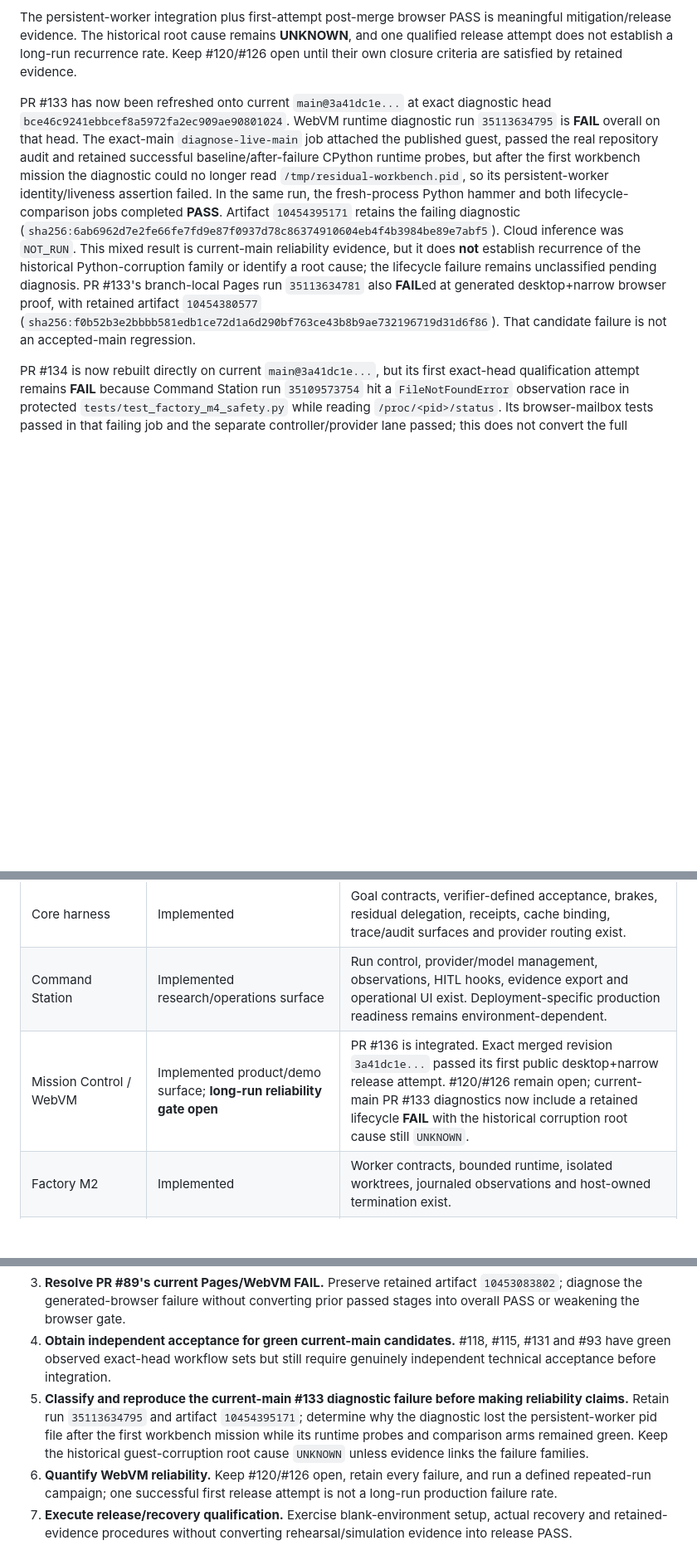
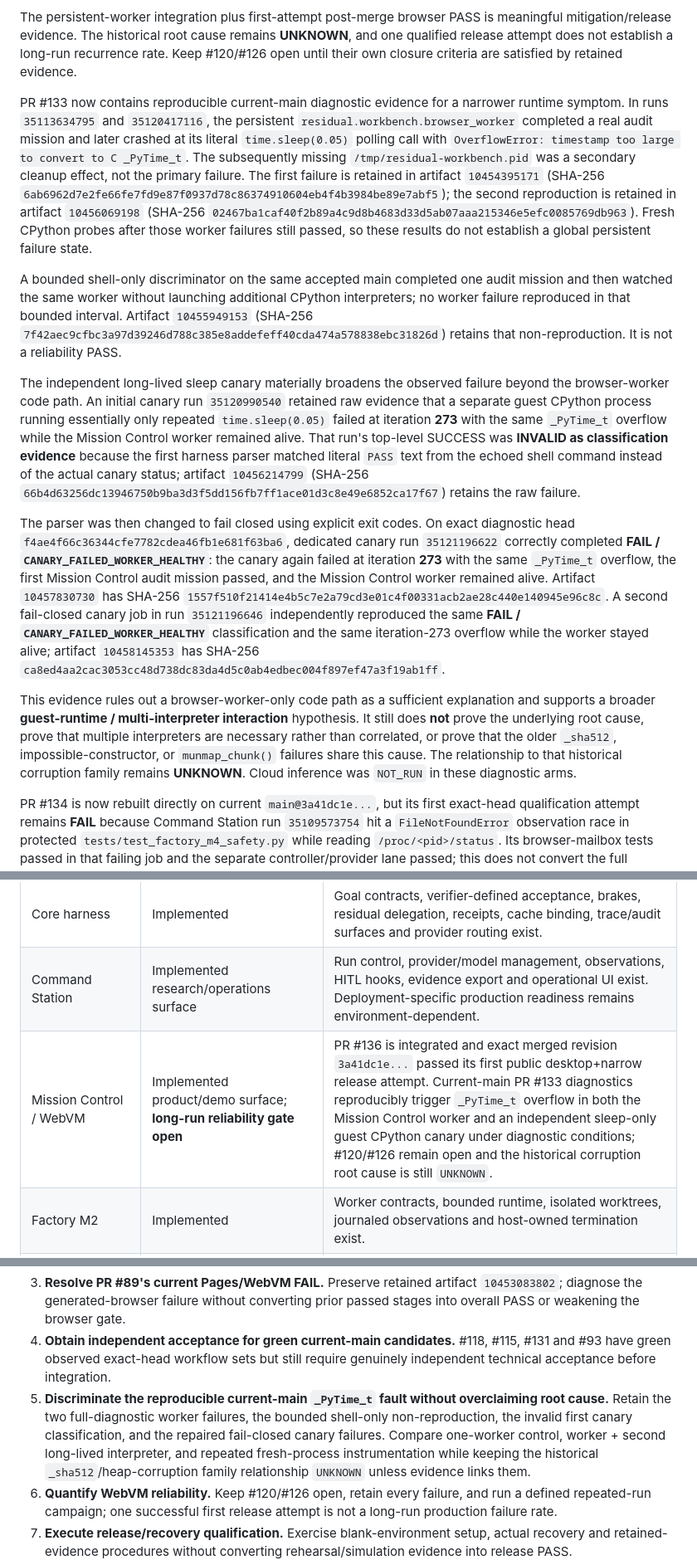
Before and after one commit to ninja-ops-guy/residual-agent-harness, a Markdown page: docs/CURRENT_STATUS.md, 3 parts joined by grey strips. Shown at 83% size. Rendered like a GitHub page; blank space fills up the shorter version.

Commit message:
docs: classify current-main WebVM PyTime diagnostic

```diff
--- a/docs/CURRENT_STATUS.md
+++ b/docs/CURRENT_STATUS.md
@@ -89,7 +89,15 @@ Issue #120 remains open for intermittent Pages/WebVM delivery and guest-runtime
 
 The persistent-worker integration plus first-attempt post-merge browser PASS is meaningful mitigation/release evidence. The historical root cause remains **UNKNOWN**, and one qualified release attempt does not establish a long-run recurrence rate. Keep #120/#126 open until their own closure criteria are satisfied by retained evidence.
 
-PR #133 has now been refreshed onto current `main@3a41dc1e...` at exact diagnostic head `bce46c9241ebbcef8a5972fa2ec909ae90801024`. WebVM runtime diagnostic run `35113634795` is **FAIL** overall on that head. The exact-main `diagnose-live-main` job attached the published guest, passed the real repository audit and retained successful baseline/after-failure CPython runtime probes, but after the first workbench mission the diagnostic could no longer read `/tmp/residual-workbench.pid`, so its persistent-worker identity/liveness assertion failed. In the same run, the fresh-process Python hammer and both lifecycle-comparison jobs completed **PASS**. Artifact `10454395171` retains the failing diagnostic (`sha256:6ab6962d7e2fe66fe7fd9e87f0937d78c86374910604eb4f4b3984be89e7abf5`). Cloud inference was `NOT_RUN`. This mixed result is current-main reliability evidence, but it does **not** establish recurrence of the historical Python-corruption family or identify a root cause; the lifecycle failure remains unclassified pending diagnosis. PR #133's branch-local Pages run `35113634781` also **FAIL**ed at generated desktop+narrow browser proof, with retained artifact `10454380577` (`sha256:f0b52b3e2bbbb581edb1ce72d1a6d290bf763ce43b8b9ae732196719d31d6f86`). That candidate failure is not an accepted-main regression.
+PR #133 now contains reproducible current-main diagnostic evidence for a narrower runtime symptom. In runs `35113634795` and `35120417116`, the persistent `residual.workbench.browser_worker` completed a real audit mission and later crashed at its literal `time.sleep(0.05)` polling call with `OverflowError: timestamp too large to convert to C _PyTime_t`. The subsequently missing `/tmp/residual-workbench.pid` was a secondary cleanup effect, not the primary failure. The first failure is retained in artifact `10454395171` (SHA-256 `6ab6962d7e2fe66fe7fd9e87f0937d78c86374910604eb4f4b3984be89e7abf5`); the second reproduction is retained in artifact `10456069198` (SHA-256 `02467ba1caf40f2b89a4c9d8b4683d33d5ab07aaa215346e5efc0085769db963`). Fresh CPython probes after those worker failures still passed, so these results do not establish a global persistent failure state.
+
+A bounded shell-only discriminator on the same accepted main completed one audit mission and then watched the same worker without launching additional CPython interpreters; no worker failure reproduced in that bounded interval. Artifact `10455949153` (SHA-256 `7f42aec9cfbc3a97d39246d788c385e8addefeff40cda474a578838ebc31826d`) retains that non-reproduction. It is not a reliability PASS.
+
+The independent long-lived sleep canary materially broadens the observed failure beyond the browser-worker code path. An initial canary run `35120990540` retained raw evidence that a separate guest CPython process running essentially only repeated `time.sleep(0.05)` failed at iteration **273** with the same `_PyTime_t` overflow while the Mission Control worker remained alive. That run's top-level SUCCESS was **INVALID as classification evidence** because the first harness parser matched literal `PASS` text from the echoed shell command instead of the actual canary status; artifact `10456214799` (SHA-256 `66b4d63256dc13946750b9ba3d3f5dd156fb7ff1ace01d3c8e49e6852ca17f67`) retains the raw failure.
+
+The parser was then changed to fail closed using explicit exit codes. On exact diagnostic head `f4ae4f66c36344cfe7782cdea46fb1e681f63ba6`, dedicated canary run `35121196622` correctly completed **FAIL / `CANARY_FAILED_WORKER_HEALTHY`**: the canary again failed at iteration **273** with the same `_PyTime_t` overflow, the first Mission Control audit mission passed, and the Mission Control worker remained alive. Artifact `10457830730` has SHA-256 `1557f510f21414e4b5c7e2a79cd3e01c4f00331acb2ae28c440e140945e96c8c`. A second fail-closed canary job in run `35121196646` independently reproduced the same **FAIL / `CANARY_FAILED_WORKER_HEALTHY`** classification and the same iteration-273 overflow while the worker stayed alive; artifact `10458145353` has SHA-256 `ca8ed4aa2cac3053cc48d738dc83da4d5c0ab4edbec004f897ef47a3f19ab1ff`.
+
+This evidence rules out a browser-worker-only code path as a sufficient explanation and supports a broader **guest-runtime / multi-interpreter interaction** hypothesis. It still does **not** prove the underlying root cause, prove that multiple interpreters are necessary rather than correlated, or prove that the older `_sha512`, impossible-constructor, or `munmap_chunk()` failures share this cause. The relationship to that historical corruption family remains **UNKNOWN**. Cloud inference was `NOT_RUN` in these diagnostic arms.
 
 PR #134 is now rebuilt directly on current `main@3a41dc1e...`, but its first exact-head qualification attempt remains **FAIL** because Command Station run `35109573754` hit a `FileNotFoundError` observation race in protected `tests/test_factory_m4_safety.py` while reading `/proc/<pid>/status`. Its browser-mailbox tests passed in that failing job and the separate controller/provider lane passed; this does not convert the full workflow into PASS. PR #134 remains held behind the protected-test repair/requalification sequence before any fresh real-provider iPhone result can be treated as evidence for that adapter lane.
 
@@ -117,7 +125,7 @@ Issue #35 remains open because the broader reproducibility program still include
 | --- | --- | --- |
 | Core harness | Implemented | Goal contracts, verifier-defined acceptance, brakes, residual delegation, receipts, cache binding, trace/audit surfaces and provider routing exist. |
 | Command Station | Implemented research/operations surface | Run control, provider/model management, observations, HITL hooks, evidence export and operational UI exist. Deployment-specific production readiness remains environment-dependent. |
-| Mission Control / WebVM | Implemented product/demo surface; **long-run reliability gate open** | PR #136 is integrated. Exact merged revision `3a41dc1e...` passed its first public desktop+narrow release attempt. #120/#126 remain open; current-main PR #133 diagnostics now include a retained lifecycle **FAIL** with the historical corruption root cause still `UNKNOWN`. |
+| Mission Control / WebVM | Implemented product/demo surface; **long-run reliability gate open** | PR #136 is integrated and exact merged revision `3a41dc1e...` passed its first public desktop+narrow release attempt. Current-main PR #133 diagnostics reproducibly trigger `_PyTime_t` overflow in both the Mission Control worker and an independent sleep-only guest CPython canary under diagnostic conditions; #120/#126 remain open and the historical corruption root cause is still `UNKNOWN`. |
 | Factory M2 | Implemented | Worker contracts, bounded runtime, isolated worktrees, journaled observations and host-owned termination exist. |
 | Factory M3 | Implemented | Station-issued receipts, artifact binding, evidence-bus handoff and integrity checks exist. |
 | Factory M4 | Implemented; capable-runner qualified on named environments | Closed #63 implementation gaps, #108 timing repair, fail-closed prerequisite probing and zero-skip qualification path exist. Not every-host or production qualification. |
@@ -179,7 +187,7 @@ The recommended order is:
 2. **Refresh/requalify PR #134 after the protected repair is accepted.** Require exact-head provider/mailbox tests, full CI, generated desktop+narrow browser proof and production desktop+narrow proof before any fresh real-provider iPhone run.
 3. **Resolve PR #89's current Pages/WebVM FAIL.** Preserve retained artifact `10453083802`; diagnose the generated-browser failure without converting prior passed stages into overall PASS or weakening the browser gate.
 4. **Obtain independent acceptance for green current-main candidates.** #118, #115, #131 and #93 have green observed exact-head workflow sets but still require genuinely independent technical acceptance before integration.
-5. **Classify and reproduce the current-main #133 diagnostic failure before making reliability claims.** Retain run `35113634795` and artifact `10454395171`; determine why the diagnostic lost the persistent-worker pid file after the first workbench mission while its runtime probes and comparison arms remained green. Keep the historical guest-corruption root cause `UNKNOWN` unless evidence links the failure families.
+5. **Discriminate the reproducible current-main `_PyTime_t` fault without overclaiming root cause.** Retain the two full-diagnostic worker failures, the bounded shell-only non-reproduction, the invalid first canary classification, and the repaired fail-closed canary failures. Compare one-worker control, worker + second long-lived interpreter, and repeated fresh-process instrumentation while keeping the historical `_sha512`/heap-corruption family relationship `UNKNOWN` unless evidence links them.
 6. **Quantify WebVM reliability.** Keep #120/#126 open, retain every failure, and run a defined repeated-run campaign; one successful first release attempt is not a long-run production failure rate.
 7. **Execute release/recovery qualification.** Exercise blank-environment setup, actual recovery and retained-evidence procedures without converting rehearsal/simulation evidence into release PASS.
 8. **Complete remaining reproducibility preparation.** Continue #35 work, freeze the live workload/evidence path/metrics/analysis choices before confirmatory model results, and publish negative/`UNKNOWN` outcomes.
```
Also changed, not shown: other parts of docs/CURRENT_STATUS.md (+1 -1 lines).
